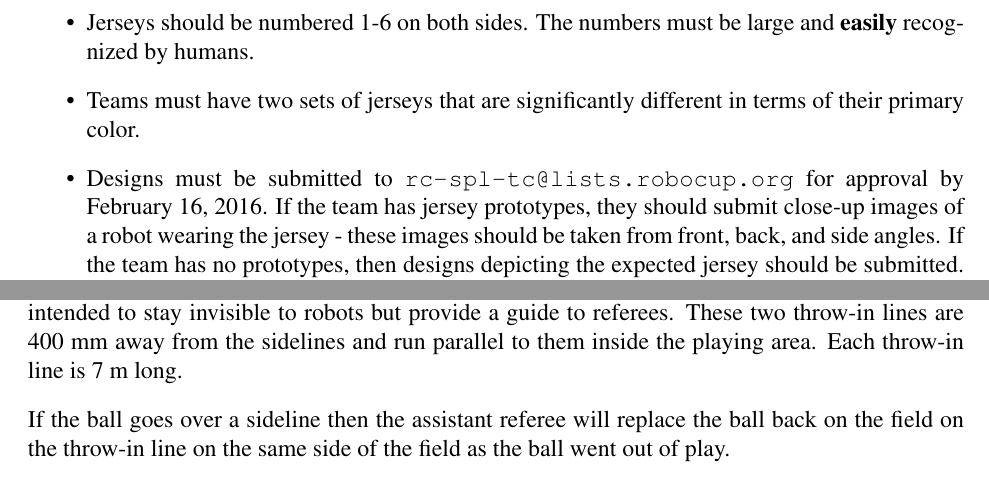
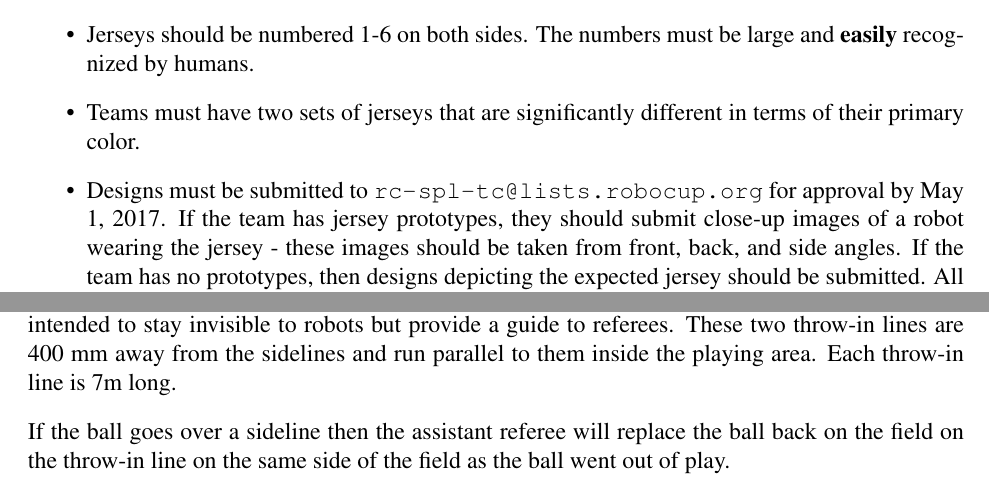
Before and after one commit to RoboCup-SPL/Rules, a LaTeX document (SPL-Rules.tex): two parts of pages 9 and 16 of 42, joined at a grey line, cut so that both start at the same text. Compiled offline with pdfLaTeX.

Commit message:
preliminary 2017 rules released

```diff
--- a/SPL-Rules.tex
+++ b/SPL-Rules.tex
@@ -284,7 +284,7 @@ Teams may use jerseys purchased at RoboCup 2013 or RoboCup 2014 (magenta and cya
 \item Jersey material must be non-reflecting, non-shiny, and non-textured.  Material that is shiny or glittery is also not appropriate.
 \item Jerseys should be numbered 1-6 on both sides.  The numbers must be large and {\bf easily} recognized by humans.
 \item Teams must have two sets of jerseys that are significantly different in terms of their primary color.
-\item Designs must be submitted to \url{rc-spl-tc@lists.robocup.org} for approval by February 16, 2016. If the team has jersey prototypes, they should submit close-up images of a robot wearing the jersey - these images should be taken from front, back, and side angles.  If the team has no prototypes, then designs depicting the expected jersey should be submitted.  All images and designs should be submitted in pdf or jpg format.  If a team does not submit designs by the deadline, they must either use their approved jerseys from RoboCup 2015 or use the magenta and cyan jerseys from RoboCup 2013/2014 (and find a way to obtain these jerseys for themselves).
+\item Designs must be submitted to \url{rc-spl-tc@lists.robocup.org} for approval by May 1, 2017. If the team has jersey prototypes, they should submit close-up images of a robot wearing the jersey - these images should be taken from front, back, and side angles.  If the team has no prototypes, then designs depicting the expected jersey should be submitted.  All images and designs should be submitted in pdf or jpg format.  If a team does not submit designs by the deadline, they must either use their approved jerseys from RoboCup 2015/2016 or use the magenta and cyan jerseys from RoboCup 2013/2014 (and find a way to obtain these jerseys for themselves).
 \end{itemize}
 
 Each team must designate a `home' color and an `away' color when asked about one month before RoboCup.  Teams must wear their `home' jerseys when they are `home' (the first team listed on the schedule).  Teams will wear their `home' jersey when they are `away' (the second team listed on the schedule) as well, unless either the head referee or the GameController program believes the jerseys of two competing teams are too similar.  In this case, the `away' team will then wear their `away' jersey.
@@ -471,7 +471,7 @@ Note that in some cases a goal can not be scored from within the center circle o
 
 A ball is considered to have left the field when there is no part of the ball over the outside of the boundary line (\ie the line itself is in). If the ball leaves the field it will be replaced on the field by an assistant referee. There is \emph{no} stoppage in play.
 
-Throw-in lines will be marked (as dots at the end of the throw-in lines and short dashes along the line) by the technical committee at the start of competition with a felt-tip pen --- these lines are intended to stay invisible to robots but provide a guide to referees.  These two throw-in lines are 400 mm away from the sidelines and run parallel to them inside the playing area.  Each throw-in line is 7 m long.
+Throw-in lines will be marked (as dots at the end of the throw-in lines and short dashes along the line) by the technical committee at the start of competition with a felt-tip pen --- these lines are intended to stay invisible to robots but provide a guide to referees.  These two throw-in lines are 400 mm away from the sidelines and run parallel to them inside the playing area.  Each throw-in line is 7m long.
 
 If the ball goes over a sideline then the assistant referee will replace the ball back on the field on the throw-in line on the same side of the field as the ball went out of play.
 
```
Also changed, not shown: SPL-Rules.tex (7 more changed lines).
